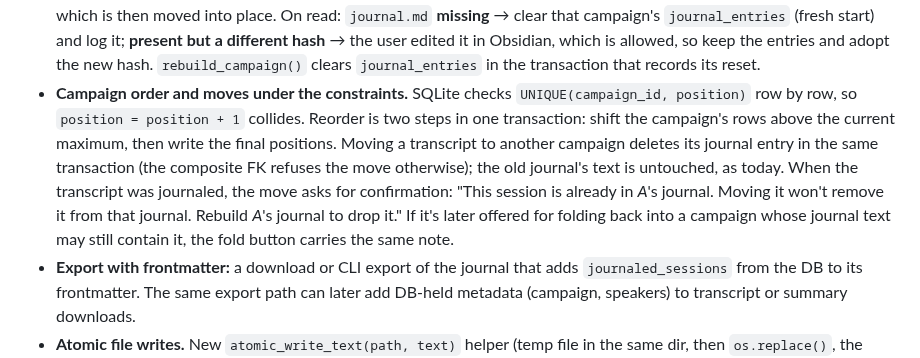
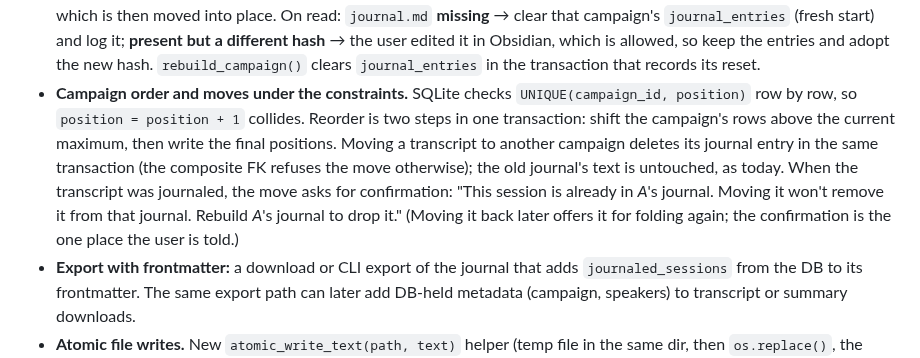
Before and after one commit to brandonfhall/wisper-transcribe, a Markdown page: plan.md, the part around the change. Drawn GitHub-style.

Commit message:
docs(plan): drop fold-button note the schema can't support
Co-Authored-By: Claude Opus 5.5 <noreply@anthropic.com>

```diff
--- a/plan.md
+++ b/plan.md
@@ -788,7 +788,7 @@ Manager **public APIs stay stable** through Phases 1–4 (`load_profiles()` →
   - `journal.py`: `unjournalled_sessions()`, `update_journal()`, `rebuild_campaign()`; stop writing `journaled_sessions` into the frontmatter.
   - `cli.py`: `transcripts list/move`, `campaigns journal/reorder`.
 - **Journal write rule.** Body and entries are two stores, and the `.md`-first rule doesn't cover them (body first → a crash folds the session twice; row first → it's silently lost). A fold runs the LLM call outside any transaction, then: (1) writes the new body to a temp file, (2) in one `BEGIN IMMEDIATE` inserts the `journal_entries` row and sets `campaigns.journal_sha256` to the new body's hash, (3) `os.replace`s the temp file into place. A crash before (2) folded nothing and the temp is swept; a crash between (2) and (3) is detected as a hash mismatch with a leftover temp file, which is then moved into place. On read: `journal.md` **missing** → clear that campaign's `journal_entries` (fresh start) and log it; **present but a different hash** → the user edited it in Obsidian, which is allowed, so keep the entries and adopt the new hash. `rebuild_campaign()` clears `journal_entries` in the transaction that records its reset.
-- **Campaign order and moves under the constraints.** SQLite checks `UNIQUE(campaign_id, position)` row by row, so `position = position + 1` collides. Reorder is two steps in one transaction: shift the campaign's rows above the current maximum, then write the final positions. Moving a transcript to another campaign deletes its journal entry in the same transaction (the composite FK refuses the move otherwise); the old journal's text is untouched, as today. When the transcript was journaled, the move asks for confirmation: "This session is already in *A*'s journal. Moving it won't remove it from that journal. Rebuild *A*'s journal to drop it." If it's later offered for folding back into a campaign whose journal text may still contain it, the fold button carries the same note.
+- **Campaign order and moves under the constraints.** SQLite checks `UNIQUE(campaign_id, position)` row by row, so `position = position + 1` collides. Reorder is two steps in one transaction: shift the campaign's rows above the current maximum, then write the final positions. Moving a transcript to another campaign deletes its journal entry in the same transaction (the composite FK refuses the move otherwise); the old journal's text is untouched, as today. When the transcript was journaled, the move asks for confirmation: "This session is already in *A*'s journal. Moving it won't remove it from that journal. Rebuild *A*'s journal to drop it." (Moving it back later offers it for folding again; the confirmation is the one place the user is told.)
 - **Export with frontmatter:** a download or CLI export of the journal that adds `journaled_sessions` from the DB to its frontmatter. The same export path can later add DB-held metadata (campaign, speakers) to transcript or summary downloads.
 - **Atomic file writes.** New `atomic_write_text(path, text)` helper (temp file in the same dir, then `os.replace()`, the pattern `recording_manager` already uses). Every transcript, summary, sidecar, and journal write goes through it: `pipeline.py` (transcript output), `web/jobs.py` (sidecar, excerpt `.txt`, refine, summarize, live draft), `web/enroll_shared.py` (wizard rewrite), the edit and fix-speaker routes, `speaker_registry._write_sidecar`, `journal.py`. A crash mid-write then leaves the old file or the new one, never a truncated `.md` that reconcile would register and search would index. Temp names get a recognisable prefix so reconcile can sweep leftovers. **Windows:** `os.replace()` raises `PermissionError` while Obsidian or antivirus holds the target open, so the helper retries 5 times with backoff (50 → 800 ms), then falls back to an in-place write, logs a warning, and removes the temp file.
 - **Missing-transcript detection** (scoped in from the open bug): when a transcription job registers its output, it checks the `.md` exists. If not, the job fails with a distinct error ("Transcript file missing after write") instead of reporting success, and the resolved output root goes into the job log. Covers web jobs and the recording hand-off.
```
